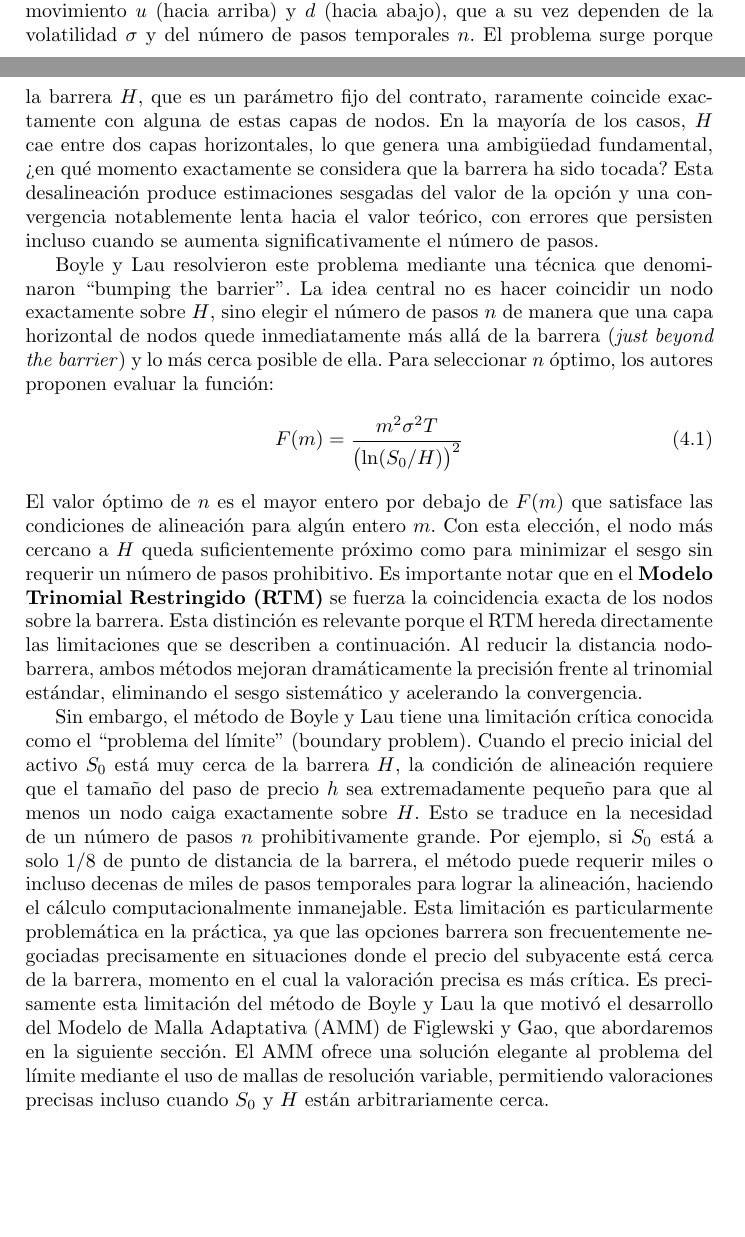
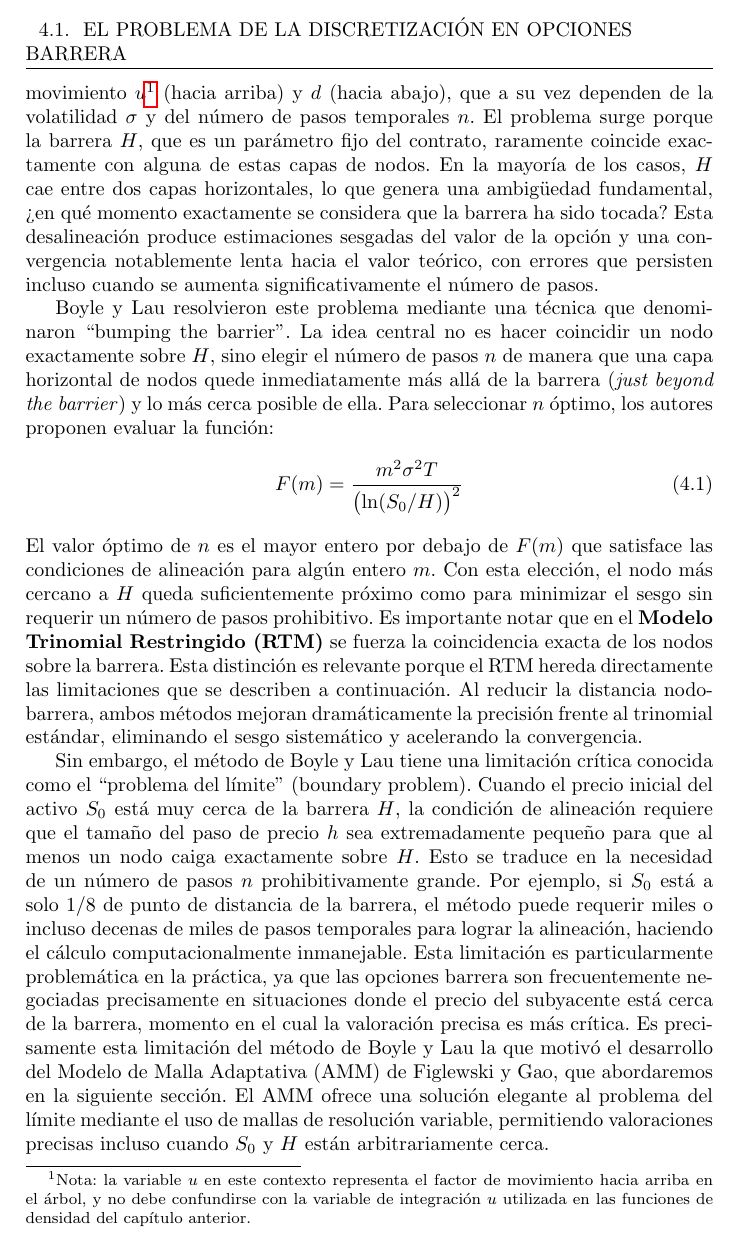
Before and after one commit to ChachoPacho/Simulation_and_Discretization_Techniques_for_the_Evaluation_of_Barrier_Options, a LaTeX thesis (code/main.tex, which reads code/03_metodos_valoracion/adaptative_mesh.tex): two parts of pages 47 and 48 of 120 before the commit and part of page 48 of 120 after it, the two joined at a grey line, cut at the place of the change, the shorter picture padded with empty space. Compiled offline with pdfLaTeX.

Commit message:
fix: corrections Claudio

```diff
--- a/code/03_metodos_valoracion/adaptative_mesh.tex
+++ b/code/03_metodos_valoracion/adaptative_mesh.tex
@@ -9,7 +9,7 @@ En este capítulo explicaremos cómo el AMM resuelve los problemas fundamentales
 
 La aplicación directa de modelos trinomiales estándar a la valoración de opciones barrera enfrenta un desafío fundamental que no aparece en opciones vanilla: el problema de la alineación de nodos con la barrera. Este problema fue identificado y abordado sistemáticamente en el trabajo seminal de \cite{boyle1994bumping}, donde propusieron una solución ingeniosa pero con limitaciones importantes que motivarían desarrollos posteriores.
 
-En un árbol trinomial estándar, los nodos se distribuyen en capas horizontales correspondientes a diferentes niveles de precio del activo subyacente. El espaciamiento vertical entre estas capas está determinado por los factores de movimiento $u$ (hacia arriba) y $d$ (hacia abajo), que a su vez dependen de la volatilidad $\sigma$ y del número de pasos temporales $n$. El problema surge porque la barrera $H$, que es un parámetro fijo del contrato, raramente coincide exactamente con alguna de estas capas de nodos. En la mayoría de los casos, $H$ cae entre dos capas horizontales, lo que genera una ambigüedad fundamental, ¿en qué momento exactamente se considera que la barrera ha sido tocada? Esta desalineación produce estimaciones sesgadas del valor de la opción y una convergencia notablemente lenta hacia el valor teórico, con errores que persisten incluso cuando se aumenta significativamente el número de pasos.
+En un árbol trinomial estándar, los nodos se distribuyen en capas horizontales correspondientes a diferentes niveles de precio del activo subyacente. El espaciamiento vertical entre estas capas está determinado por los factores de movimiento $u$\footnote{Nota: la variable $u$ en este contexto representa el factor de movimiento hacia arriba en el árbol, y no debe confundirse con la variable de integración $u$ utilizada en las funciones de densidad del capítulo anterior.} (hacia arriba) y $d$ (hacia abajo), que a su vez dependen de la volatilidad $\sigma$ y del número de pasos temporales $n$. El problema surge porque la barrera $H$, que es un parámetro fijo del contrato, raramente coincide exactamente con alguna de estas capas de nodos. En la mayoría de los casos, $H$ cae entre dos capas horizontales, lo que genera una ambigüedad fundamental, ¿en qué momento exactamente se considera que la barrera ha sido tocada? Esta desalineación produce estimaciones sesgadas del valor de la opción y una convergencia notablemente lenta hacia el valor teórico, con errores que persisten incluso cuando se aumenta significativamente el número de pasos.
 
 Boyle y Lau resolvieron este problema mediante una técnica que denominaron ``bumping the barrier''. La idea central no es hacer coincidir un nodo exactamente sobre $H$, sino elegir el número de pasos $n$ de manera que una capa horizontal de nodos quede inmediatamente más allá de la barrera (\textit{just beyond the barrier}) y lo más cerca posible de ella. Para seleccionar $n$ óptimo, los autores proponen evaluar la función:
 \begin{equation}
```
Also changed, not shown: code/04_implementations/monte_carlo.tex (+1 -1 lines), 1 other file.
